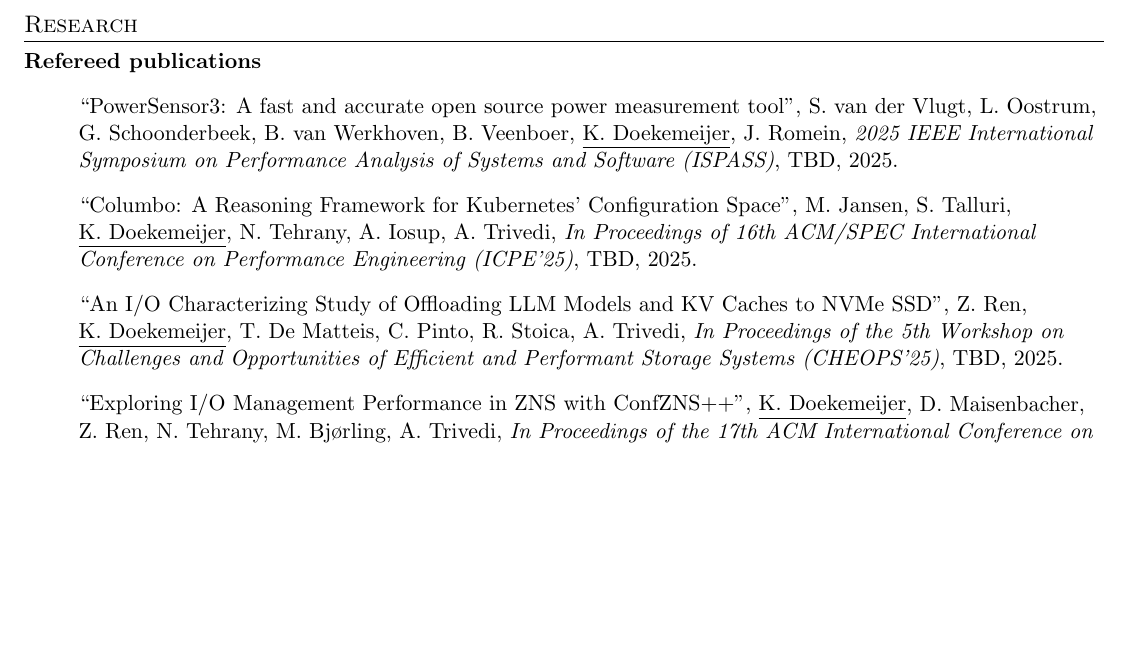
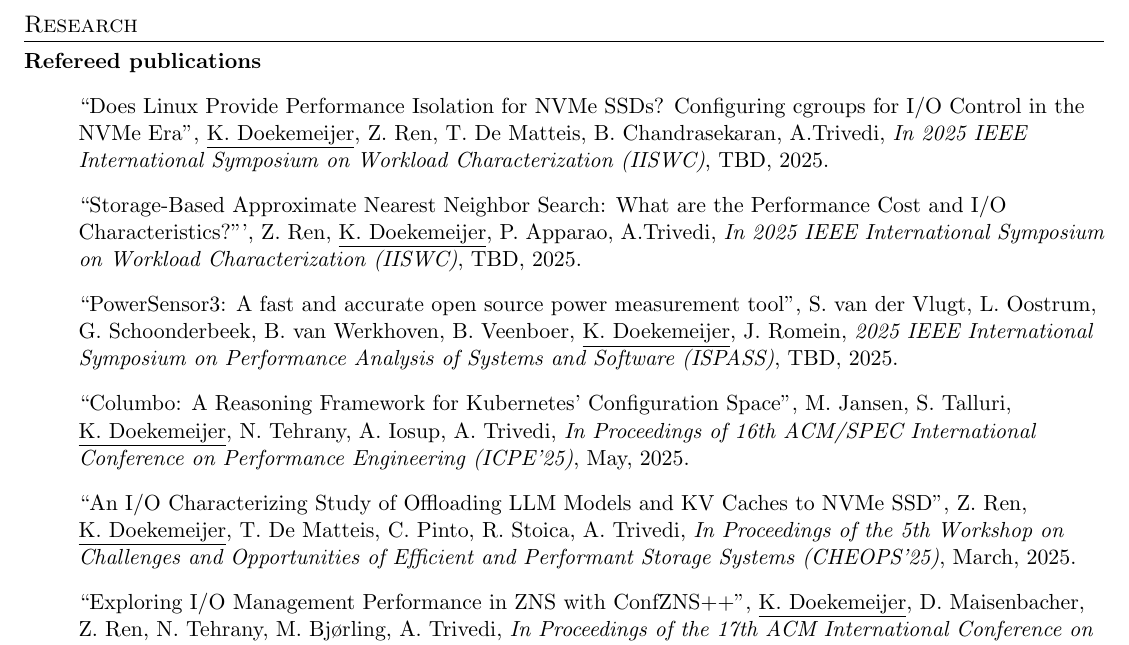
Before and after one commit to Krien/Krien.github.io, a LaTeX CV (cv/main.tex): part of page 1 of 4, cut so that both start at the same text, the shorter picture padded with empty space. Compiled offline with pdfLaTeX.

Commit message:
Update publications

```diff
--- a/cv/main.tex
+++ b/cv/main.tex
@@ -171,6 +171,18 @@
 \begin{itemize}[label={}]
 
 \item
+  ``Does Linux Provide Performance Isolation for NVMe SSDs? Configuring cgroups for I/O Control in the NVMe Era'',
+  \underline{K. Doekemeijer}, Z. Ren, T. De Matteis, B. Chandrasekaran, A.Trivedi,
+  \textit{In 2025 IEEE International Symposium on Workload Characterization (IISWC)},
+  TBD, 2025.
+
+\item
+  ``Storage-Based Approximate Nearest Neighbor Search: What are the Performance Cost and I/O Characteristics?''',
+  Z. Ren, \underline{K. Doekemeijer},  P. Apparao, A.Trivedi,
+  \textit{In 2025 IEEE International Symposium on Workload Characterization (IISWC)},
+  TBD, 2025.
+
+\item
   ``PowerSensor3: A fast and accurate open source power measurement tool'',
   S. van der Vlugt, L. Oostrum, G. Schoonderbeek, B. van Werkhoven, B. Veenboer, \underline{K. Doekemeijer}, J. Romein,
   \textit{2025 IEEE International Symposium on Performance Analysis of Systems and Software (ISPASS)},
@@ -180,13 +192,13 @@
   ``Columbo: A Reasoning Framework for Kubernetes’ Configuration Space'',
   M. Jansen, S. Talluri, \underline{K. Doekemeijer}, N. Tehrany, A. Iosup, A. Trivedi,
   \textit{In Proceedings of 16th ACM/SPEC International Conference on Performance Engineering (ICPE'25)},
-  TBD, 2025.
+  May, 2025.
 
 \item
   ``An I/O Characterizing Study of Offloading LLM Models and KV Caches to NVMe SSD'',
   Z. Ren, \underline{K. Doekemeijer}, T. De Matteis,  C. Pinto, R. Stoica, A. Trivedi,
   \textit{In Proceedings of the 5th Workshop on Challenges and Opportunities of Efficient and Performant Storage Systems (CHEOPS'25)},
-  TBD, 2025.
+  March, 2025.
 
 \item
   ``Exploring I/O Management Performance in ZNS with ConfZNS++'',
```
Also changed, not shown: downloads/CV_KrijnDoekemeijer_2024.pdf, 6 other files.
